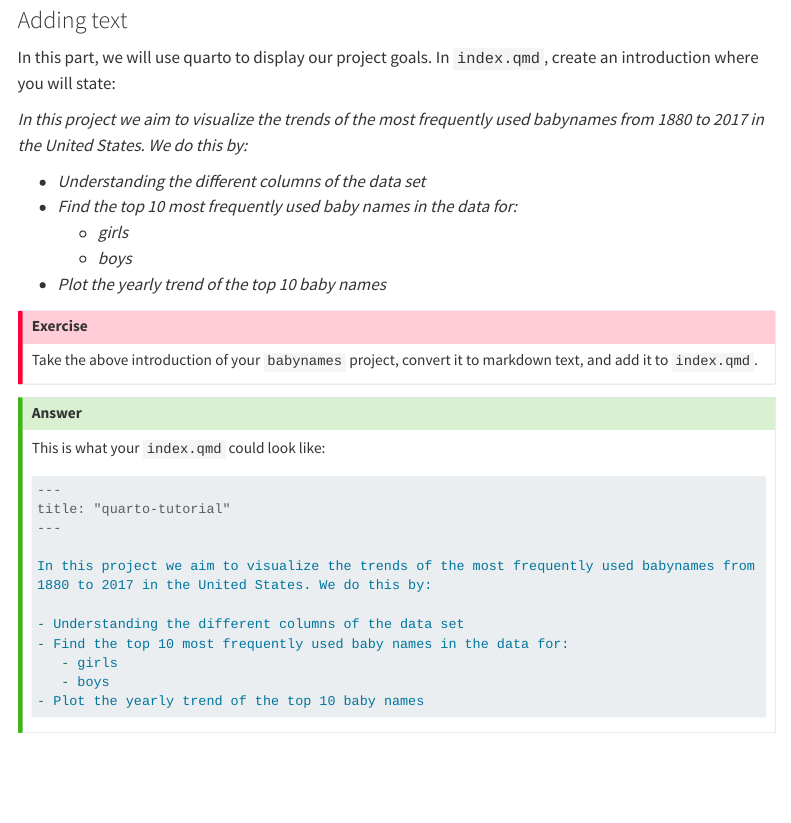
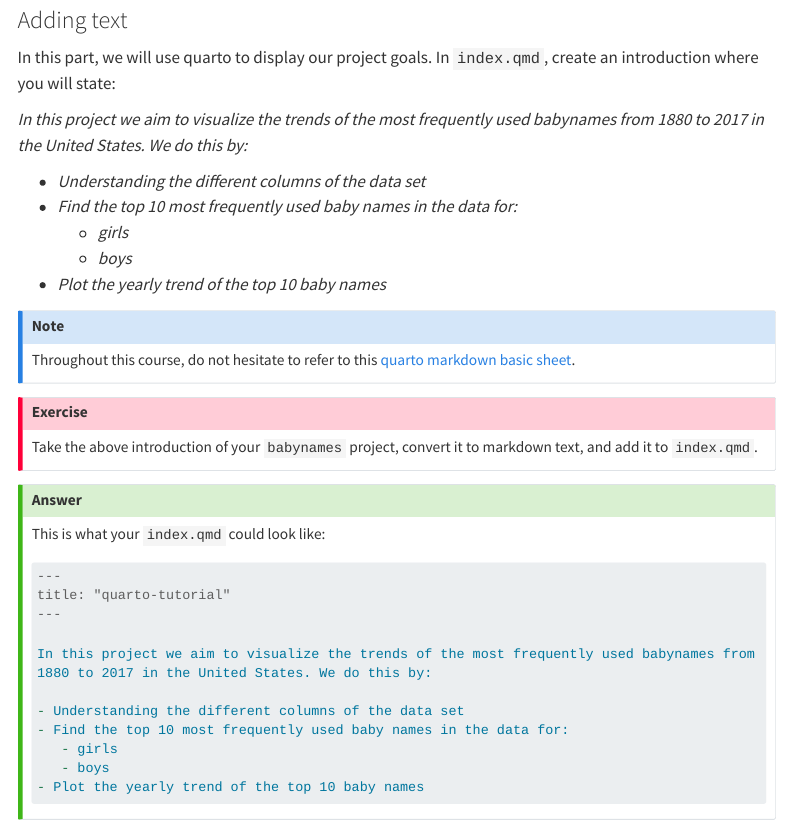
Before and after one commit to sib-swiss/reproducible-analysis-training, a Quarto document (exercises_quarto.qmd): the page in a window 1100 px wide, from 960 px down. Rendered offline with R 4.5, knitr and Pandoc in place of Quarto, with nearby package versions; menus at the side of the page are left out; long lines of code are wrapped.

Commit message:
quarto exercise: added link to markdown reference

```diff
--- a/exercises_quarto.qmd
+++ b/exercises_quarto.qmd
@@ -64,6 +64,12 @@ In this part, we will use quarto to display our project goals. In `index.qmd`, c
     -   *girls*
     -   *boys*
 -   *Plot the yearly trend of the top 10 baby names*
+
+
+::: callout-note
+Throughout this course, do not hesitate to refer to this [quarto markdown  basic sheet](https://quarto.org/docs/authoring/markdown-basics.html).
+
+:::
 
 ::: callout-important
 ## Exercise
```
